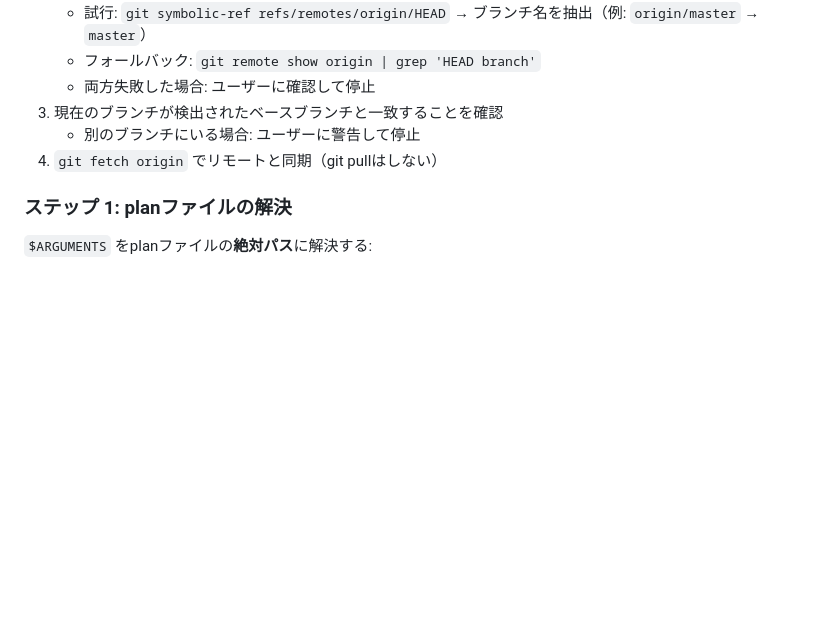
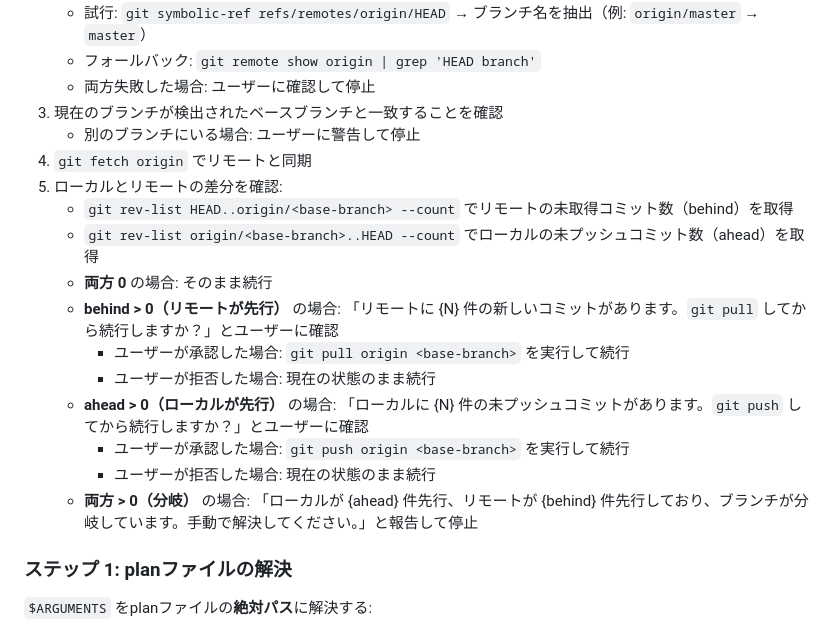
Before and after one commit to karin0624/mad-efficiency-factory, a Markdown page: .claude/commands/implement.md, the part around the change. Drawn GitHub-style; blank space fills up the shorter version.

Commit message:
chore: improve implement

```diff
--- a/.claude/commands/implement.md
+++ b/.claude/commands/implement.md
@@ -34,7 +34,18 @@ plan **$ARGUMENTS** に対してcc-sddパイプライン全体を隔離された
    - 両方失敗した場合: ユーザーに確認して停止
 3. 現在のブランチが検出されたベースブランチと一致することを確認
    - 別のブランチにいる場合: ユーザーに警告して停止
-4. `git fetch origin` でリモートと同期（git pullはしない）
+4. `git fetch origin` でリモートと同期
+5. ローカルとリモートの差分を確認:
+   - `git rev-list HEAD..origin/<base-branch> --count` でリモートの未取得コミット数（behind）を取得
+   - `git rev-list origin/<base-branch>..HEAD --count` でローカルの未プッシュコミット数（ahead）を取得
+   - **両方 0** の場合: そのまま続行
+   - **behind > 0（リモートが先行）** の場合: 「リモートに {N} 件の新しいコミットがあります。`git pull` してから続行しますか？」とユーザーに確認
+     - ユーザーが承認した場合: `git pull origin <base-branch>` を実行して続行
+     - ユーザーが拒否した場合: 現在の状態のまま続行
+   - **ahead > 0（ローカルが先行）** の場合: 「ローカルに {N} 件の未プッシュコミットがあります。`git push` してから続行しますか？」とユーザーに確認
+     - ユーザーが承認した場合: `git push origin <base-branch>` を実行して続行
+     - ユーザーが拒否した場合: 現在の状態のまま続行
+   - **両方 > 0（分岐）** の場合: 「ローカルが {ahead} 件先行、リモートが {behind} 件先行しており、ブランチが分岐しています。手動で解決してください。」と報告して停止
 
 ### ステップ 1: planファイルの解決
 
```
